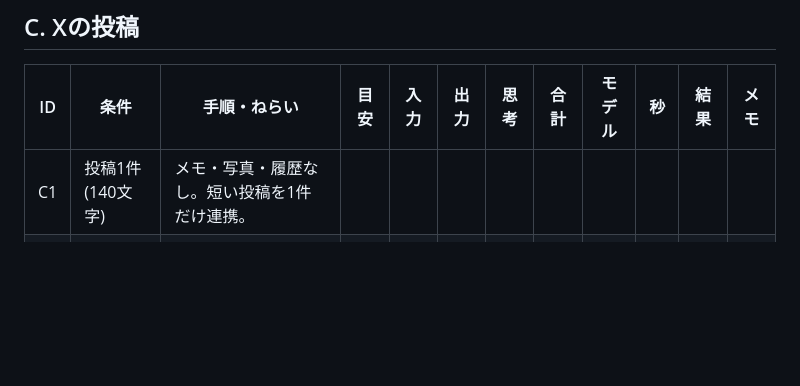
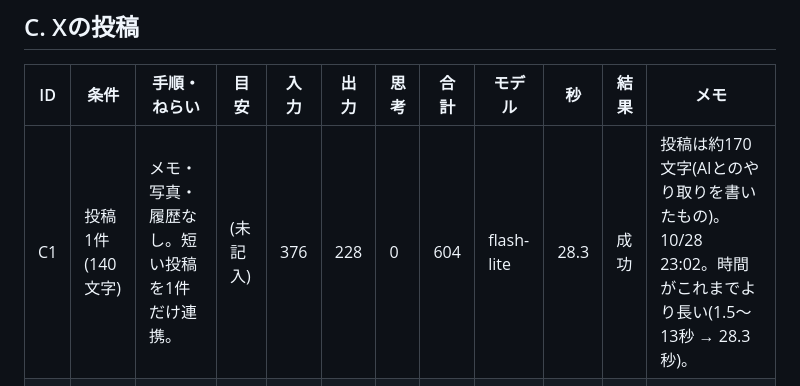
Before and after one commit to kamooone/auto_diary_ai, a Markdown page: docs/token_estimation_test_cases.md, the part around the change. Drawn GitHub-style; blank space fills up the shorter version.

Commit message:
トークン見積もりのテスト: C1の実測を記入する
Co-Authored-By: Claude Sonnet 5.5 <noreply@anthropic.com>
Claude-Session: https://claude.ai/code/session_01FzMpWAr8SebAove7fA5VtE

```diff
--- a/docs/token_estimation_test_cases.md
+++ b/docs/token_estimation_test_cases.md
@@ -58,7 +58,7 @@
 
 | ID | 条件 | 手順・ねらい | 目安 | 入力 | 出力 | 思考 | 合計 | モデル | 秒 | 結果 | メモ |
 |---|---|---|---|---|---|---|---|---|---|---|---|
-| C1 | 投稿1件(140文字) | メモ・写真・履歴なし。短い投稿を1件だけ連携。 | | | | | | | | | |
+| C1 | 投稿1件(140文字) | メモ・写真・履歴なし。短い投稿を1件だけ連携。 | (未記入) | 376 | 228 | 0 | 604 | flash-lite | 28.3 | 成功 | 投稿は約170文字(AIとのやり取りを書いたもの)。10/28 23:02。時間がこれまでより長い(1.5〜13秒 → 28.3秒)。 |
 | C2 | 投稿10件 | 同上。通常の長さの投稿を10件。 | | | | | | | | | |
 | C3 | 投稿30件 | 同上。投稿が多い日を選ぶ。URL付きの投稿を含める。 | | | | | | | | | |
 
```
